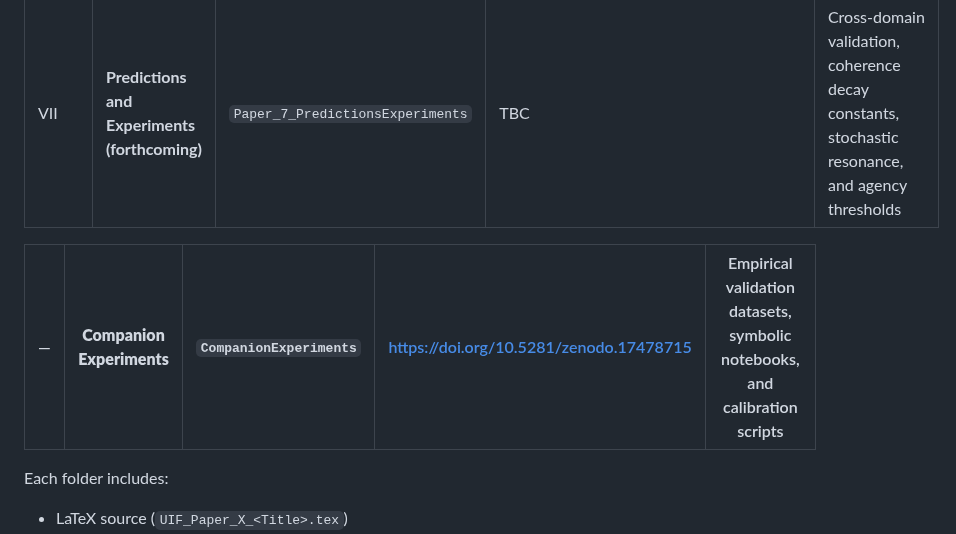
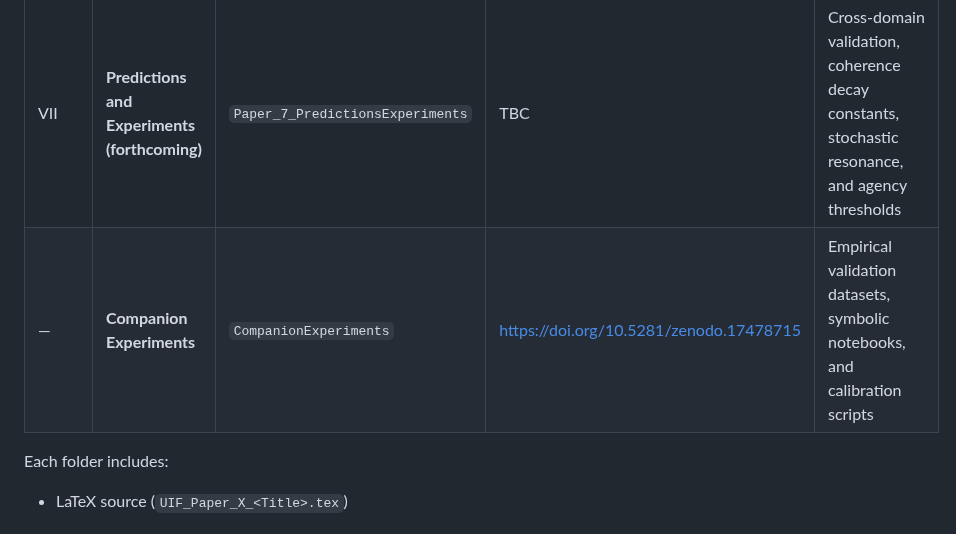
Before and after one commit to stuart-hiles/UIF, a Markdown page: papers/README.md, the part around the change. Drawn GitHub-style.

```diff
--- a/papers/README.md
+++ b/papers/README.md
@@ -11,9 +11,8 @@ Each paper is stored in its own folder for version tracking, compilation, and DO
 | V | **Energy and the Potential Field** | `Paper_5_Energy` |https://doi.org/10.5281/zenodo.17478131|Operator–level energy mapping and potential functions
 | VI | **The Seven Pillars and Invariants** | `Paper_6_SevenPillars` |https://doi.org/10.5281/zenodo.17478484| Unified operator–invariant architecture across physical and cognitive
 | VII | **Predictions and Experiments (forthcoming)** | `Paper_7_PredictionsExperiments` |TBC|Cross-domain validation, coherence decay constants, stochastic resonance, and agency thresholds
+| — | **Companion Experiments** | `CompanionExperiments` |https://doi.org/10.5281/zenodo.17478715 | Empirical validation datasets, symbolic notebooks, and calibration scripts
 
-| — | **Companion Experiments** | `CompanionExperiments` |https://doi.org/10.5281/zenodo.17478715 | Empirical validation datasets, symbolic notebooks, and calibration scripts
-|-------|--------|---------|---------|---------|
 Each folder includes:
 - LaTeX source (`UIF_Paper_X_<Title>.tex`)
 - Local bibliography file (`paperX.bib`)
```
